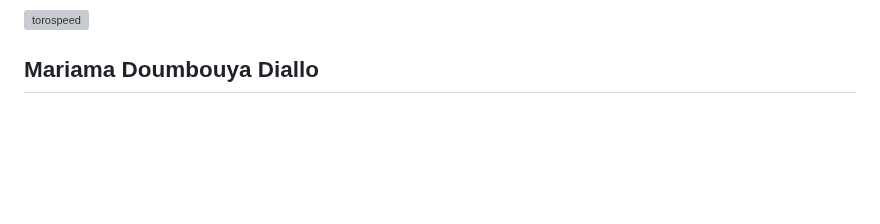
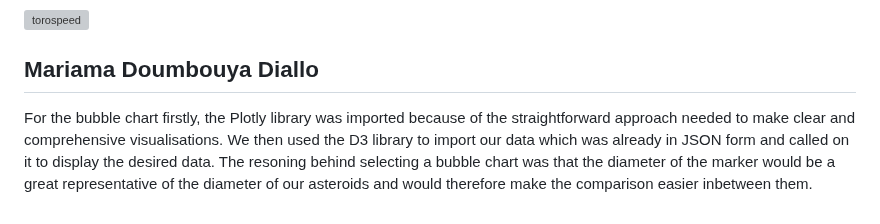
Before and after one commit to JamesHands18/Project3, a Markdown page: README.md, the part around the change. Rendered like a GitHub page; blank space fills up the shorter version; grey boxes are pictures that could not be loaded.

```diff
--- a/README.md
+++ b/README.md
@@ -67,3 +67,6 @@ A drop-down menu was created using the base api which allows users to select the
 
 
 ## Mariama Doumbouya Diallo
+For the bubble chart firstly, the Plotly library was imported because of the straightforward approach needed to make clear and comprehensive visualisations.
+We then used the D3 library to import our data which was already in JSON form and called on it to display the desired data.
+The resoning behind selecting a bubble chart was that the diameter of the marker would be a great representative of the diameter of our asteroids and would therefore make the comparison easier inbetween them.
```
